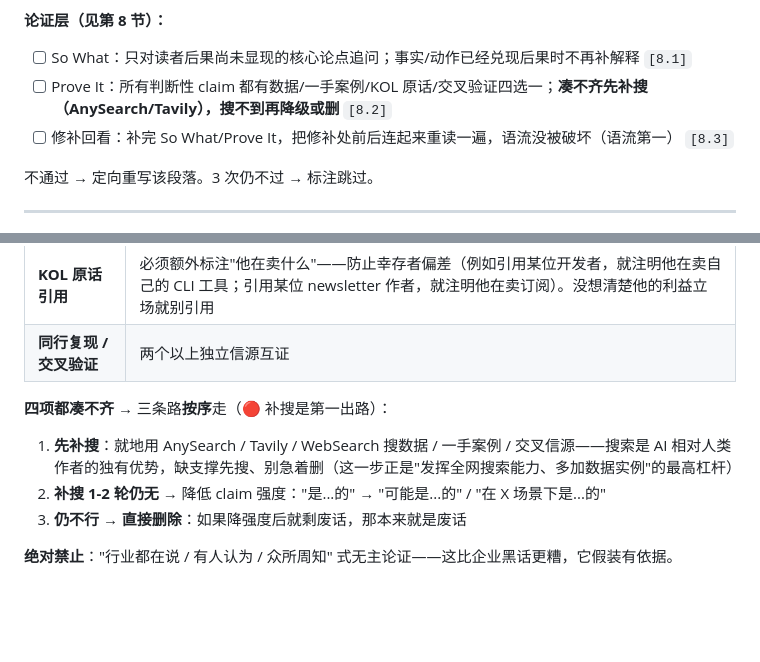
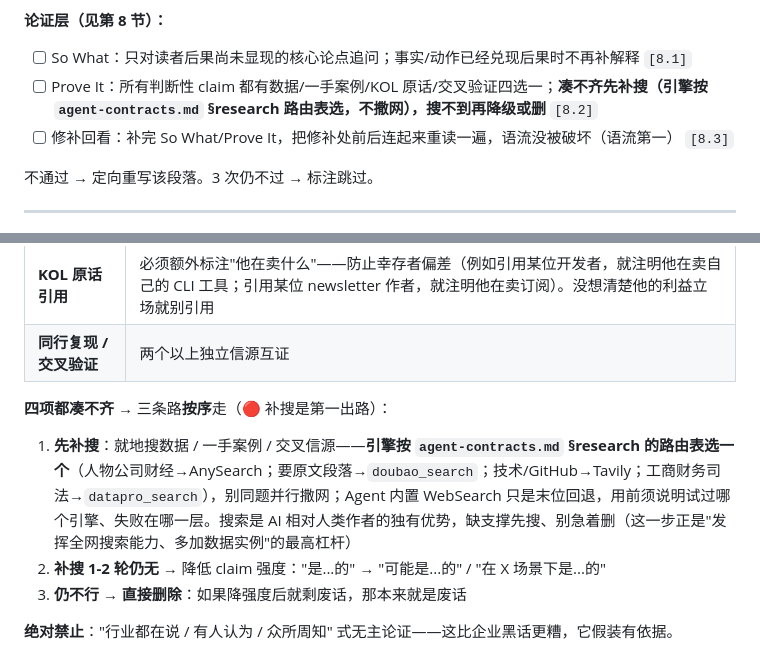
Before and after one commit to sanshengai/sansheng-write, a Markdown page: references/anti-ai-filter.md, 2 parts joined by grey strips. Drawn GitHub-style; blank space fills up the shorter version.

Commit message:
fix(search): 搜索引擎按路由表选，WebSearch 降为末位回退
- allowed-tools 补入四个搜索 MCP：此前只列 WebSearch/WebFetch，
  skill 触发后在结构上拿不到任何搜索 MCP，规则再写也没用
- anti-ai-filter 补搜环节不再写成 AnySearch/Tavily/WebSearch 三者
  并列，改为指向 agent-contracts.md §research 的路由表

Co-Authored-By: Claude Opus 5 (1M context) <noreply@anthropic.com>

```diff
--- a/references/anti-ai-filter.md
+++ b/references/anti-ai-filter.md
@@ -356,7 +356,7 @@ AI 不会自然产生自嘲——它倾向把自己定位为权威解释者。
 
 **论证层（见第 8 节）：**
 - [ ] So What：只对读者后果尚未显现的核心论点追问；事实/动作已经兑现后果时不再补解释 `[8.1]`
-- [ ] Prove It：所有判断性 claim 都有数据/一手案例/KOL 原话/交叉验证四选一；**凑不齐先补搜（AnySearch/Tavily），搜不到再降级或删** `[8.2]`
+- [ ] Prove It：所有判断性 claim 都有数据/一手案例/KOL 原话/交叉验证四选一；**凑不齐先补搜（引擎按 `agent-contracts.md` §research 路由表选，不撒网），搜不到再降级或删** `[8.2]`
 - [ ] 修补回看：补完 So What/Prove It，把修补处前后连起来重读一遍，语流没被破坏（语流第一） `[8.3]`
 
 不通过 → 定向重写该段落。3 次仍不过 → 标注跳过。
@@ -407,7 +407,7 @@ AI 不会自然产生自嘲——它倾向把自己定位为权威解释者。
 | **同行复现 / 交叉验证** | 两个以上独立信源互证 |
 
 **四项都凑不齐** → 三条路**按序**走（🔴 补搜是第一出路）：
-1. **先补搜**：就地用 AnySearch / Tavily / WebSearch 搜数据 / 一手案例 / 交叉信源——搜索是 AI 相对人类作者的独有优势，缺支撑先搜、别急着删（这一步正是"发挥全网搜索能力、多加数据实例"的最高杠杆）
+1. **先补搜**：就地搜数据 / 一手案例 / 交叉信源——**引擎按 `agent-contracts.md` §research 的路由表选一个**（人物公司财经→AnySearch；要原文段落→`doubao_search`；技术/GitHub→Tavily；工商财务司法→`datapro_search`），别同题并行撒网；Agent 内置 WebSearch 只是末位回退，用前须说明试过哪个引擎、失败在哪一层。搜索是 AI 相对人类作者的独有优势，缺支撑先搜、别急着删（这一步正是"发挥全网搜索能力、多加数据实例"的最高杠杆）
 2. **补搜 1-2 轮仍无** → 降低 claim 强度："是...的" → "可能是...的" / "在 X 场景下是...的"
 3. **仍不行 → 直接删除**：如果降强度后就剩废话，那本来就是废话
 
```
Also changed, not shown: SKILL.md (+1 -1 lines).
